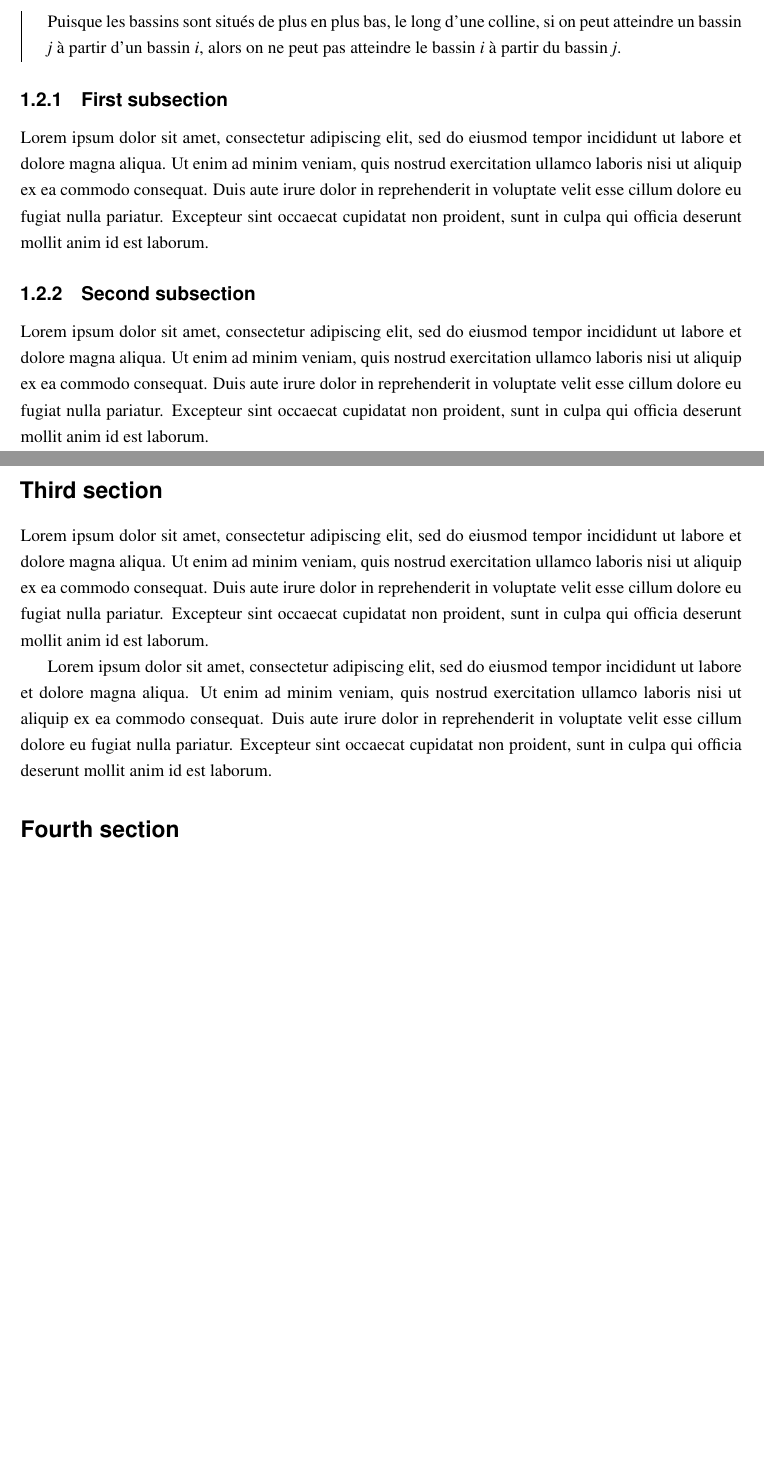
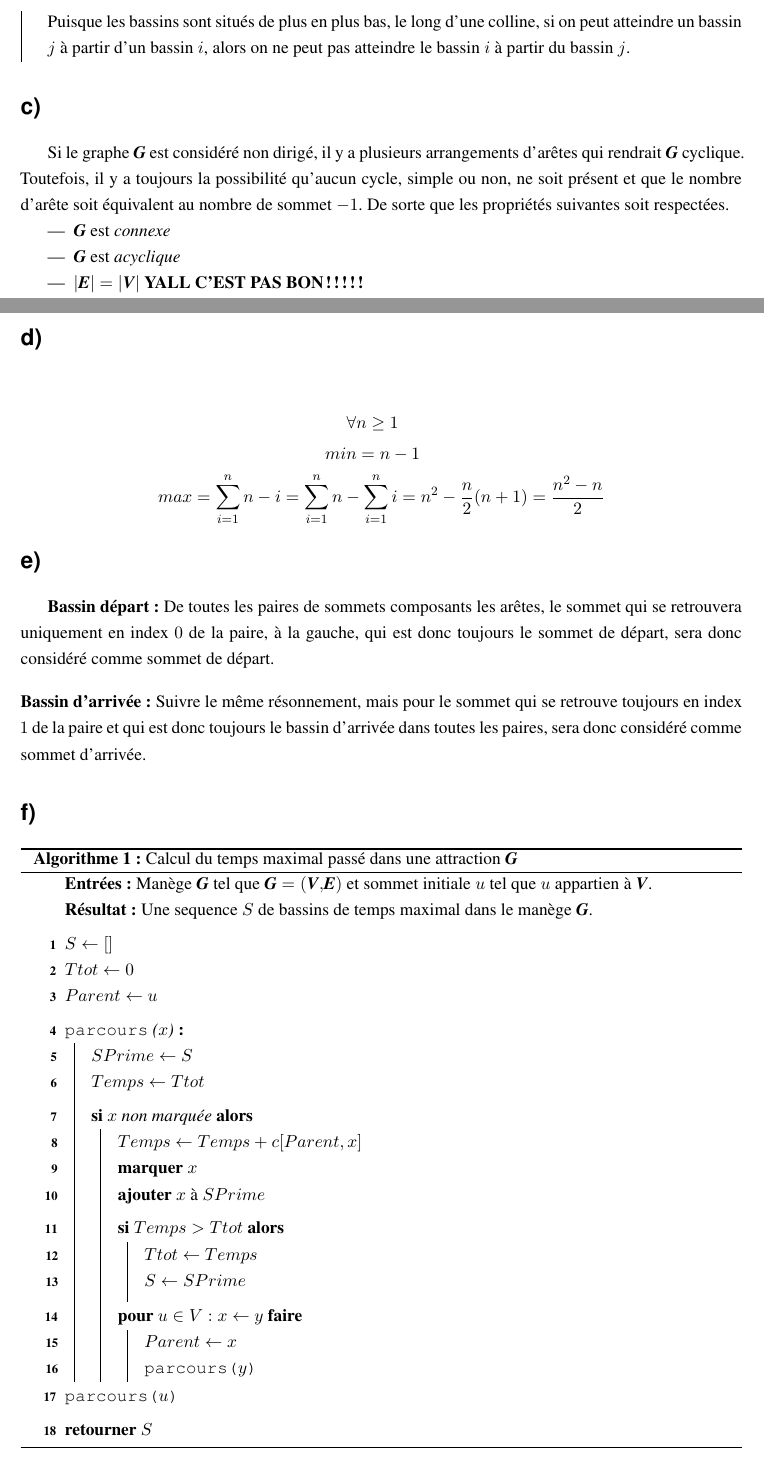
Before and after one commit to luc00110/Session3, a LaTeX book (IFT436/TP3tex/TP3.tex): two parts of pages 2 and 3 of 3, joined at a grey line, cut so that both start at the same text, the shorter picture padded with empty space. Compiled offline with LaTeX, dvips and Ghostscript.

Commit message:
Sexy Algorithms, HMMMM
Ajout de sexy algorithmes

```diff
--- a/IFT436/TP3tex/TP3.tex
+++ b/IFT436/TP3tex/TP3.tex
@@ -1,4 +1,6 @@
 \documentclass[11pt,a4paper, oneside, oldfontcommands]{memoir}
+\usepackage[french]{babel}
+\selectlanguage{french}
 \usepackage[utf8]{inputenc}
 \usepackage[T1]{fontenc}
 \usepackage{microtype}
@@ -7,6 +9,9 @@
 \usepackage{times}
 \usepackage[most]{tcolorbox}
 \usepackage{geometry}
+\usepackage{amsmath}
+\usepackage[french, onelanguage, noend, ruled, vlined]{algorithm2e}
+
 
 \usepackage[
 breaklinks=true,colorlinks=true,
@@ -57,11 +62,11 @@ bookmarks=true,bookmarksopenlevel=2]{hyperref}
 \makeoddhead{plain}{}{}{}
 
 %Define G
-\newcommand{\G}{\textbf{\textit{G}}}
+\newcommand{\G}{$\textbf{\textit{G}}$}
 %Define V
-\newcommand{\V}{\textbf{\textit{V}}}
+\newcommand{\V}{$\textbf{\textit{V}}$}
 %Define E
-\newcommand{\E}{\textbf{\textit{E}}}
+\newcommand{\E}{$\textbf{\textit{E}}$}
 
 \maxsecnumdepth{subsection} % chapters, sections, and subsections are numbered
 \maxtocdepth{subsection} % chapters, sections, and subsections are in the Table of Contents
@@ -148,23 +154,85 @@ Jeudi, 10 octobre 2019
     Il n'y a \textit{pas} de corridor passant d'un bassin vers lui-même.
   \end{siderules}
   \begin{siderules}
-    Puisque les bassins sont situés de plus en plus bas, le long d'une colline, si on peut atteindre un bassin \textit{j} à partir d'un bassin \textit{i}, alors on ne peut pas atteindre le bassin \textit{i} à partir du bassin \textit{j}.
+    Puisque les bassins sont situés de plus en plus bas, le long d'une colline, si on peut atteindre un bassin $j$ à partir d'un bassin $i$, alors on ne peut pas atteindre le bassin $i$ à partir du bassin $j$.
   \end{siderules}
 
-\subsection{First subsection}
 
-Lorem ipsum dolor sit amet, consectetur adipiscing elit, sed do eiusmod tempor incididunt ut labore et dolore magna aliqua. Ut enim ad minim veniam, quis nostrud exercitation ullamco laboris nisi ut aliquip ex ea commodo consequat. Duis aute irure dolor in reprehenderit in voluptate velit esse cillum dolore eu fugiat nulla pariatur. Excepteur sint occaecat cupidatat non proident, sunt in culpa qui officia deserunt mollit anim id est laborum.
+\section{c)}
+  Si le graphe \G{} est considéré non dirigé, il y a plusieurs arrangements d'arêtes qui rendrait \G{} cyclique. Toutefois, il y a toujours la possibilité qu'aucun cycle, simple ou non, ne soit présent et que le nombre d'arête soit équivalent au nombre de sommet $- 1$. De sorte que les propriétés suivantes soit respectées.
+  \begin{itemize}
+    \item \G{} est \textit{connexe}
+    \item \G{} est \textit{acyclique}
+    \item $|\E{}|=|\V{}|$ \textbf{YALL C'EST PAS BON!!!!!}
+  \end{itemize}
 
-\subsection{Second subsection}
+\section{d)}
+  \begin{gather*}
+    \forall n \geq 1\quad\\
+    min = n-1\quad\\
+    max = \sum_{i=1}^{n} {n-i}=\sum_{i=1}^{n} {n}-\sum_{i=1}^{n} {i}=n^{2}-\frac{n}{2}(n+1)=\frac{n^{2}-n}{2}
+  \end{gather*}
 
-Lorem ipsum dolor sit amet, consectetur adipiscing elit, sed do eiusmod tempor incididunt ut labore et dolore magna aliqua. Ut enim ad minim veniam, quis nostrud exercitation ullamco laboris nisi ut aliquip ex ea commodo consequat. Duis aute irure dolor in reprehenderit in voluptate velit esse cillum dolore eu fugiat nulla pariatur. Excepteur sint occaecat cupidatat non proident, sunt in culpa qui officia deserunt mollit anim id est laborum.
-
-\section{Third section}
-Lorem ipsum dolor sit amet, consectetur adipiscing elit, sed do eiusmod tempor incididunt ut labore et dolore magna aliqua. Ut enim ad minim veniam, quis nostrud exercitation ullamco laboris nisi ut aliquip ex ea commodo consequat. Duis aute irure dolor in reprehenderit in voluptate velit esse cillum dolore eu fugiat nulla pariatur. Excepteur sint occaecat cupidatat non proident, sunt in culpa qui officia deserunt mollit anim id est laborum.
-
-Lorem ipsum dolor sit amet, consectetur adipiscing elit, sed do eiusmod tempor incididunt ut labore et dolore magna aliqua. Ut enim ad minim veniam, quis nostrud exercitation ullamco laboris nisi ut aliquip ex ea commodo consequat. Duis aute irure dolor in reprehenderit in voluptate velit esse cillum dolore eu fugiat nulla pariatur. Excepteur sint occaecat cupidatat non proident, sunt in culpa qui officia deserunt mollit anim id est laborum.
-
-\section{Fourth section}
+\section{e)}
+  \textbf{Bassin départ :} De toutes les paires de sommets composants les arêtes, le sommet qui se retrouvera uniquement en index $0$ de la paire, à la gauche, qui est donc toujours le sommet de départ, sera donc considéré comme sommet de départ.\\[1em]
+  \textbf{Bassin d'arrivée :} Suivre le même résonnement, mais pour le sommet qui se retrouve toujours en index $1$ de la paire et qui est donc toujours le bassin d'arrivée dans toutes les paires, sera donc considéré comme sommet d'arrivée.
 
 
+  % package algorithm2e:
+  % KwIn, KwOut, KwData, KwResult
+  % KwTo, KwFrom
+  % KwRet, Return
+  % Begin
+  % Repeat
+  % If ElseIf, Else
+  % Switch, Case, Other
+  % For, ForPar, ForEach, ForAll, While
+\section{f)}
+  \IncMargin{1em}
+  \begin{algorithm}[H]
+
+    \caption{Calcul du temps maximal passé dans une attraction \G{}}
+    \DontPrintSemicolon
+    \LinesNumbered
+    \SetAlgoLined
+    \SetKwProg{Def}{}{:}{}
+    \SetKwFunction{Parcours}{parcours}
+
+    \KwIn{Manège $\G{}$ tel que $\G{} = (\V{},\E{})$ et sommet initiale $u$ tel que $u$ appartien à $\V{}$.}
+    \KwResult{Une sequence $S$ de bassins de temps maximal dans le manège \G{}.}
+    \BlankLine
+    $S \leftarrow [ ]$\;
+    $Ttot \leftarrow 0$\;
+    $Parent \leftarrow u$\;
+    \BlankLine
+
+    \Def{\Parcours($x$)}{
+      $SPrime \leftarrow S$\;
+      $Temps \leftarrow Ttot$\;
+      \BlankLine
+
+      \If{$x$ non marquée}{
+        $Temps \leftarrow Temps + c[Parent, x]$\;
+        \textbf{marquer} $x$\;
+        \textbf{ajouter} $x$ à $SPrime$\;
+        \BlankLine
+
+        \If{$Temps > Ttot$}{
+          $Ttot \leftarrow Temps$\;
+          $S \leftarrow SPrime$\;
+          \BlankLine
+        }
+
+        \For{$u \in V: x \leftarrow y$}{
+          $Parent \leftarrow x$\;
+          \Parcours{$y$}
+        }
+      }
+    }
+  \Parcours{$u$}
+  \BlankLine
+  \Return{$S$}
+  \end{algorithm}
+  \DecMargin{1em}
+
 \end{document}
```
Also changed, not shown: IFT436/TP3md/TP3.md (+1 -0 lines), IFT436/TP3tex/TP3.pdf, IFT436/TP3tex/TP3.tex (3 more changed lines), 6 other files.
